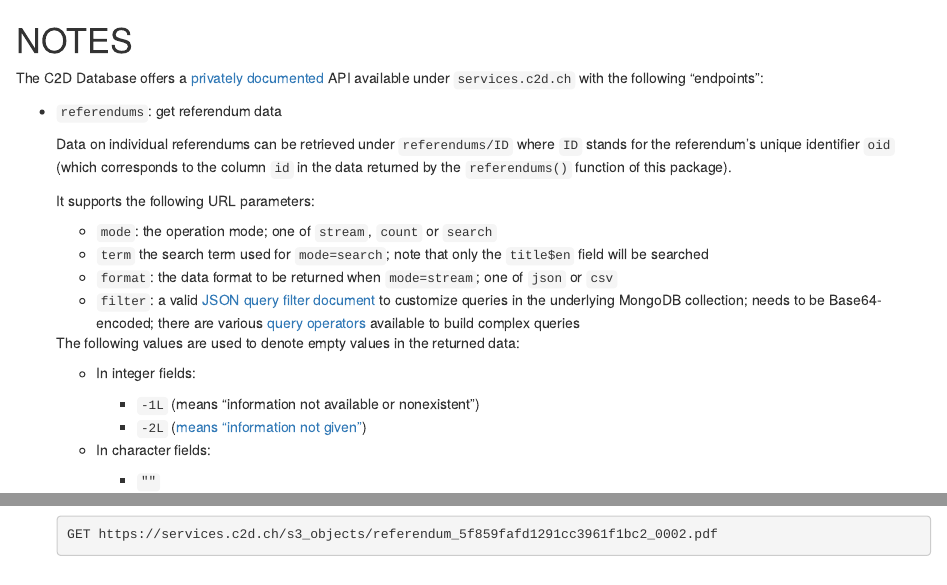
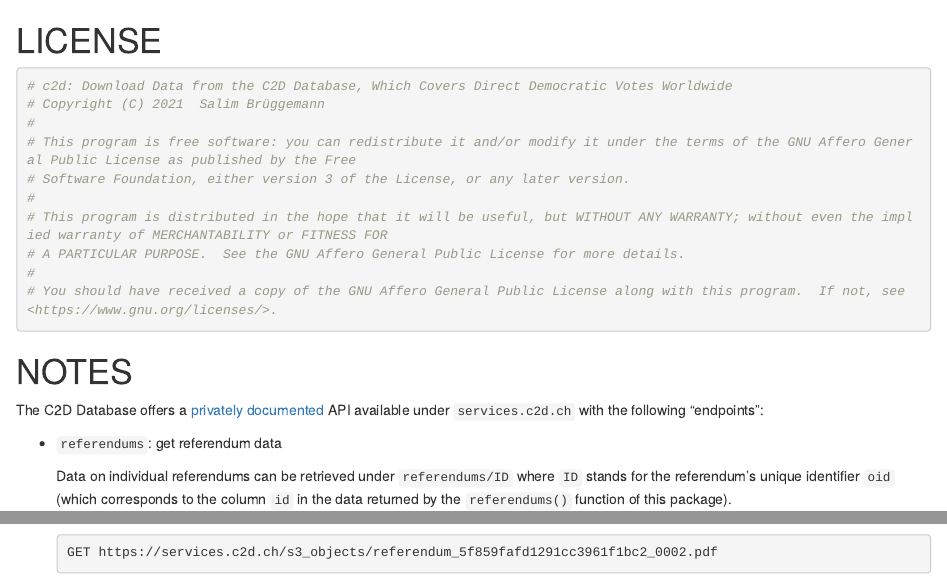
Before and after one commit to zdaarau/rdb, an R Markdown document (Rmd/c2d.Rmd): the page in a window 1100 px wide, from its top, and a second part further down, joined at a grey line. Rendered offline with R 4.5, knitr and Pandoc, with nearby package versions.

Commit message:
add LICENSE header

````diff
--- a/Rmd/c2d.Rmd
+++ b/Rmd/c2d.Rmd
@@ -2,6 +2,21 @@
 editor_options:
   chunk_output_type: console
 ---
+
+# LICENSE
+
+```{r}
+# c2d: Download Data from the C2D Database, Which Covers Direct Democratic Votes Worldwide
+# Copyright (C) 2021  Salim Brüggemann
+#
+# This program is free software: you can redistribute it and/or modify it under the terms of the GNU Affero General Public License as published by the Free
+# Software Foundation, either version 3 of the License, or any later version.
+#
+# This program is distributed in the hope that it will be useful, but WITHOUT ANY WARRANTY; without even the implied warranty of MERCHANTABILITY or FITNESS FOR
+# A PARTICULAR PURPOSE.  See the GNU Affero General Public License for more details.
+#
+# You should have received a copy of the GNU Affero General Public License along with this program.  If not, see <https://www.gnu.org/licenses/>.
+```
 
 # NOTES
 
````
Also changed, not shown: R/c2d-GEN.R (+12 -1 lines).
